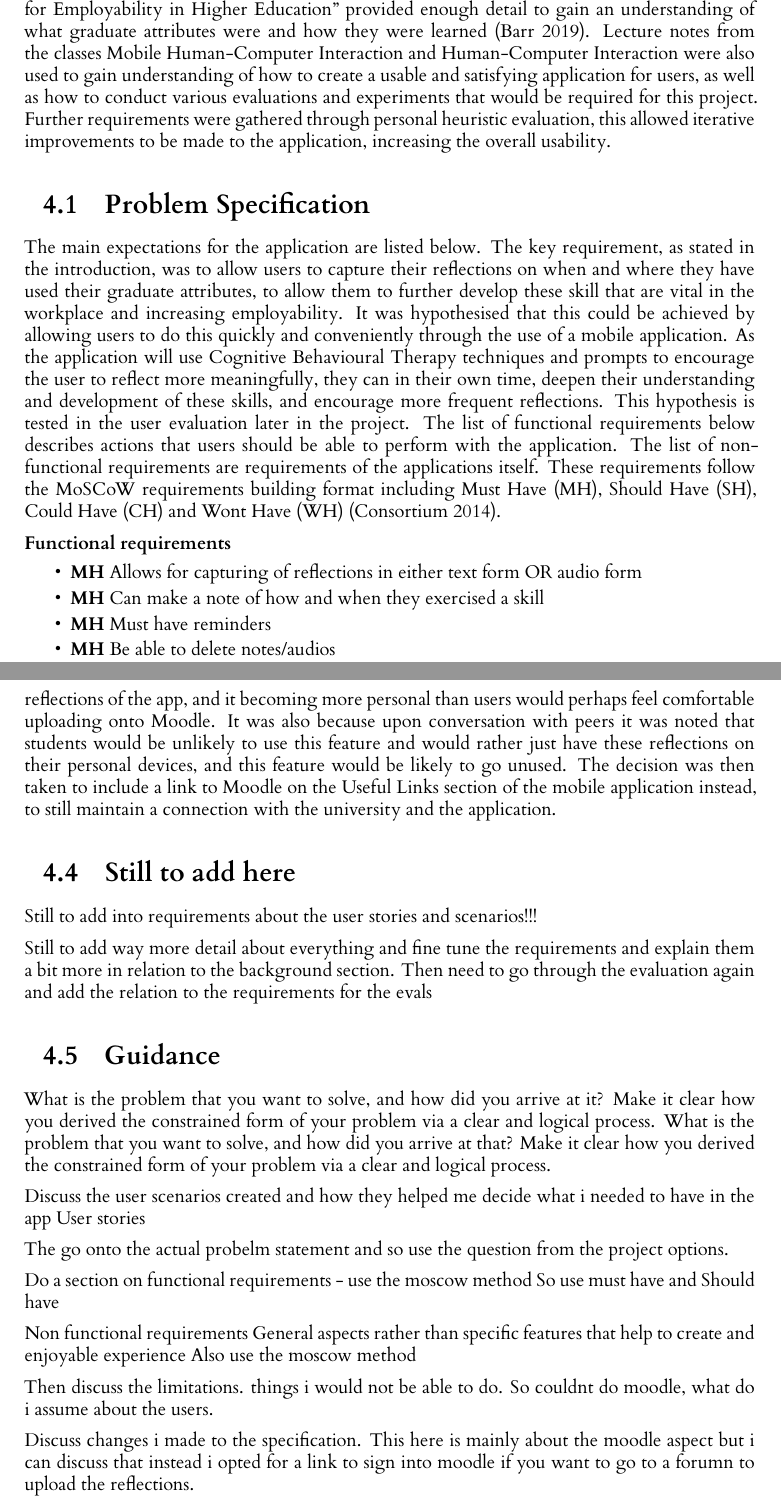
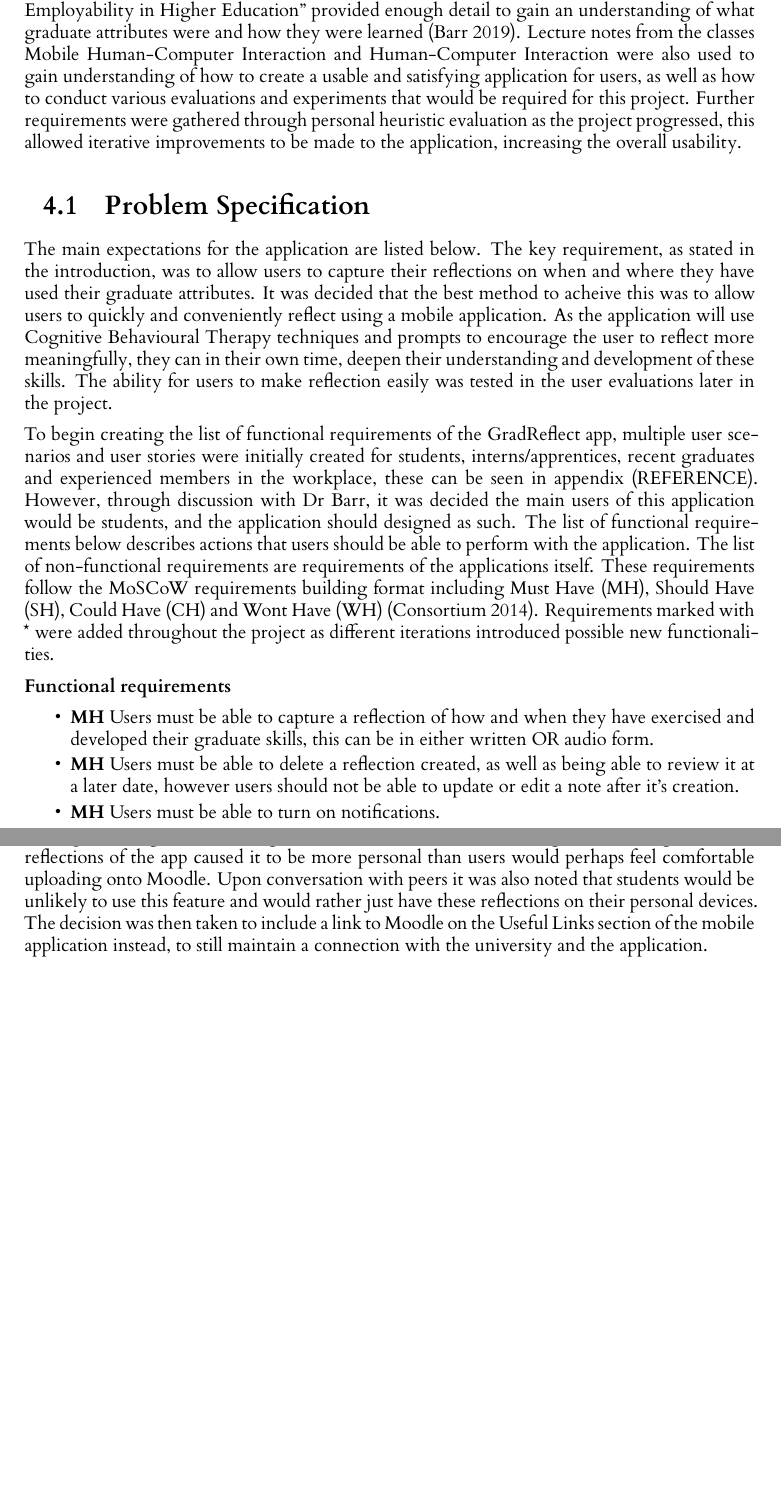
Before and after one commit to gmtmcd/Level-4-Individual-Project, a LaTeX thesis (dissertation/l4proj.tex): two parts of pages 20 and 22 of 54, joined at a grey line, cut so that both start at the same text, the shorter picture padded with empty space. Compiled offline with XeLaTeX.

Commit message:
Requirements changes

```diff
--- a/dissertation/l4proj.tex
+++ b/dissertation/l4proj.tex
@@ -393,17 +393,16 @@ This would allow conclusive evidence to be given on the benefits that the use of
 %==================================================================================================================================
 \chapter{Analysis/Requirements}
 
-This project was presented by a Univeristy of Glasgow lecturer, Dr. Matthew Barr, who required a mobile application to be made to capture reflections on graduate attributes. A list of requirements was created in weekly meetings. This was an agile process where the newest version of the application, experiments, and design documents were presented and discussed each week. Dr Barr's paper "Graduate Skills and Game-Based Learning: Using Video Games for Employability in Higher Education" provided enough detail to gain an understanding of what graduate attributes were and how they were learned \citep{barr_2019}. Lecture notes from the classes Mobile Human-Computer Interaction and Human-Computer Interaction were also used to gain understanding of how to create a usable and satisfying application for users, as well as how to conduct various evaluations and experiments that would be required for this project. Further requirements were gathered through personal heuristic evaluation, this allowed iterative improvements to be made to the application, increasing the overall usability.
+This project was presented by a Univeristy of Glasgow lecturer, Dr. Matthew Barr, who required a mobile application to be made to capture reflections on graduate attributes. A list of requirements was created in weekly meetings. This was an agile process where the newest version of the application, experiments, and design documents were presented and discussed each week. Dr Barr's paper "Graduate Skills and Game-Based Learning: Using Video Games for Employability in Higher Education" provided enough detail to gain an understanding of what graduate attributes were and how they were learned \citep{barr_2019}. Lecture notes from the classes Mobile Human-Computer Interaction and Human-Computer Interaction were also used to gain understanding of how to create a usable and satisfying application for users, as well as how to conduct various evaluations and experiments that would be required for this project. Further requirements were gathered through personal heuristic evaluation as the project progressed, this allowed iterative improvements to be made to the application, increasing the overall usability.
 
 \section{Problem Specification}
 
-The main expectations for the application are listed below. The key requirement, as stated in the introduction, was to allow users to capture their reflections on when and where they have used their graduate attributes, to allow them to further develop these skill that are vital in the workplace and increasing employability. It was hypothesised that this could be achieved by allowing users to do this quickly and conveniently through the use of a mobile application. As the application will use Cognitive Behavioural Therapy techniques and prompts to encourage the user to reflect more meaningfully, they can in their own time, deepen their understanding and development of these skills, and encourage more frequent reflections. This hypothesis is tested in the user evaluation later in the
-project. The list of functional requirements below describes actions that users should be able to perform with the application. The list of non-functional requirements are requirements of the applications itself. These requirements follow the MoSCoW requirements building format including Must Have (MH), Should Have (SH), Could Have (CH) and Wont Have (WH) \citep{consortium_chapter_2014}.
-\par
+The main expectations for the application are listed below. The key requirement, as stated in the introduction, was to allow users to capture their reflections on when and where they have used their graduate attributes. It was decided that the best method to acheive this was to allow users to quickly and conveniently reflect using a mobile application. As the application will use Cognitive Behavioural Therapy techniques and prompts to encourage the user to reflect more meaningfully, they can in their own time, deepen their understanding and development of these skills. The ability for users to make reflection easily was tested in the user evaluations later in the project.
+
+To begin creating the list of functional requirements of the GradReflect app, multiple user scenarios and user stories were initially created for students, interns/apprentices, recent graduates and experienced members in the workplace, these can be seen in appendix (REFERENCE). However, through discussion with Dr Barr, it was decided the main users of this application would be students, and the application should designed as such. The list of functional requirements below describes actions that users should be able to perform with the application. The list of non-functional requirements are requirements of the applications itself. These requirements follow the MoSCoW requirements building format including Must Have (MH), Should Have (SH), Could Have (CH) and Wont Have (WH) \citep{consortium_chapter_2014}. Requirements marked with * were added throughout the project as different iterations introduced possible new functionalities.
+
 \textbf{Functional requirements}
 \begin{itemize}
-    \item \textbf{MH} Allows for capturing of reflections in either text form OR audio form
-    \item \textbf{MH} Can make a note of how and when they exercised a skill
-    \item \textbf{MH} Must have reminders
-    \item \textbf{MH} Be able to delete notes/audios
-    \item \textbf{MH} Be able to review/playback notes/audios that have been made
+    \item \textbf{MH} Users must be able to capture a reflection of how and when they have exercised and developed their graduate skills, this can be in either written OR audio form.
+    \item \textbf{MH} Users must be able to delete a reflection created, as well as being able to review it at a later date, however users should not be able to update or edit a note after it's creation.
+    \item \textbf{MH} Users must be able to turn on notifications.
@@ -463,37 +445,8 @@ reflections to Moodle. This was due to the research direction taken with the use
-to include their thoughts and feelings into their reflections of the app, and it becoming more personal than users would perhaps feel
-comfortable uploading onto Moodle. It was also because upon conversation with peers it was noted that students would be unlikely to use
-this feature and would rather just have these reflections on their personal devices, and this feature would be likely to go unused.
-The decision was then taken to include a link to Moodle on the Useful Links section of the mobile application instead, to still maintain
-a connection with the university and the application.
-
-\section{Still to add here}
-Still to add into requirements about the user stories and scenarios!!!
-\par
-Still to add way more detail about everything and fine tune the requirements and explain them a bit more in relation to the background
-section. Then need to go through the evaluation again and add the relation to the requirements for the evals
-\section{Guidance}
-What is the problem that you want to solve, and how did you arrive at it?
-Make it clear how you derived the constrained form of your problem via a clear and logical process.
-What is the problem that you want to solve, and how did you arrive at that?
-Make it clear how you derived the constrained form of your problem via a clear and logical process.
-\par
-Discuss the user scenarios created and how they helped me decide what i needed to have in the app
-User stories
-\par
-The go onto the actual probelm statement and so use the question from the project options.
-\par
-Do a section on functional requirements - use the moscow method
-So use must have and Should have
-\par
-Non functional requirements
-General aspects rather than specific features that help to create and enjoyable experience
-Also use the moscow method
-\par
-Then discuss the limitations. things i would not be able to do.
-So couldnt do moodle, what do i assume about the users.
-\par
-Discuss changes i made to the specification. This here is mainly about the moodle aspect but i can discuss
-that instead i opted for a link to sign into moodle if you want to go to a forumn to upload the reflections.
+The specification was changed in discussion with the project supervisor as described at the beginning of this chapter, as well as due to time contraints and research paths that opened up during these conversations. The main change to the original specification given was to integrate the use of Cognitive Behavioural Therapy techniques into the application. This was chosen during research into reflection and situations where people have had to reflect deeply and meaningfully about their real-life experiences. This was taken as a research question into the project to evaluate its possible benefits in aiding the reflection of users about their graduate attributes.
+
+Each possible feature of the application was also evaluated based on the time it was likely to take as well as its usefulness. As a result, the decision was made to remove the ability for users to upload their reflections to Moodle. This was due to the research direction taken with the use of CBT questioning. The encouragement of users to include their thoughts and feelings into their reflections of the app caused it to be more personal than users would perhaps feel
+comfortable uploading onto Moodle. Upon conversation with peers it was also noted that students would be unlikely to use this feature and would rather just have these reflections on their personal devices. The decision was then taken to include a link to Moodle on the Useful Links section of the mobile application instead, to still maintain a connection with the university and the application.
+
 
 %==================================================================================================================================
 \chapter{Design}
```
Also changed, not shown: timelog.md (+4 -1 lines), dissertation/l4proj.tex (69 more changed lines).
